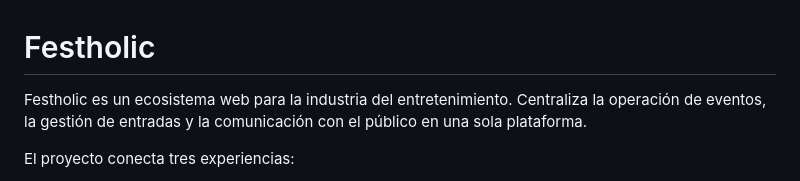
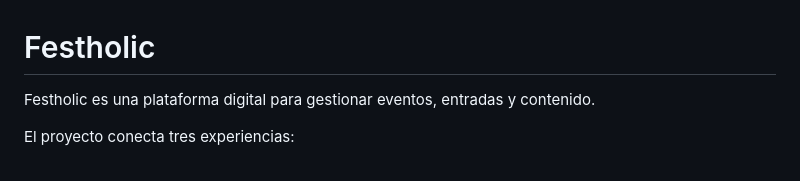
Before and after one commit to Keenstylee/Festholic, a Markdown page: README.md, the part around the change. Rendered like a GitHub page.

Commit message:
Precisar descripción de la plataforma

```diff
--- a/README.md
+++ b/README.md
@@ -1,6 +1,6 @@
 # Festholic
 
-Festholic es un ecosistema web para la industria del entretenimiento. Centraliza la operación de eventos, la gestión de entradas y la comunicación con el público en una sola plataforma.
+Festholic es una plataforma digital para gestionar eventos, entradas y contenido.
 
 El proyecto conecta tres experiencias:
 
```
